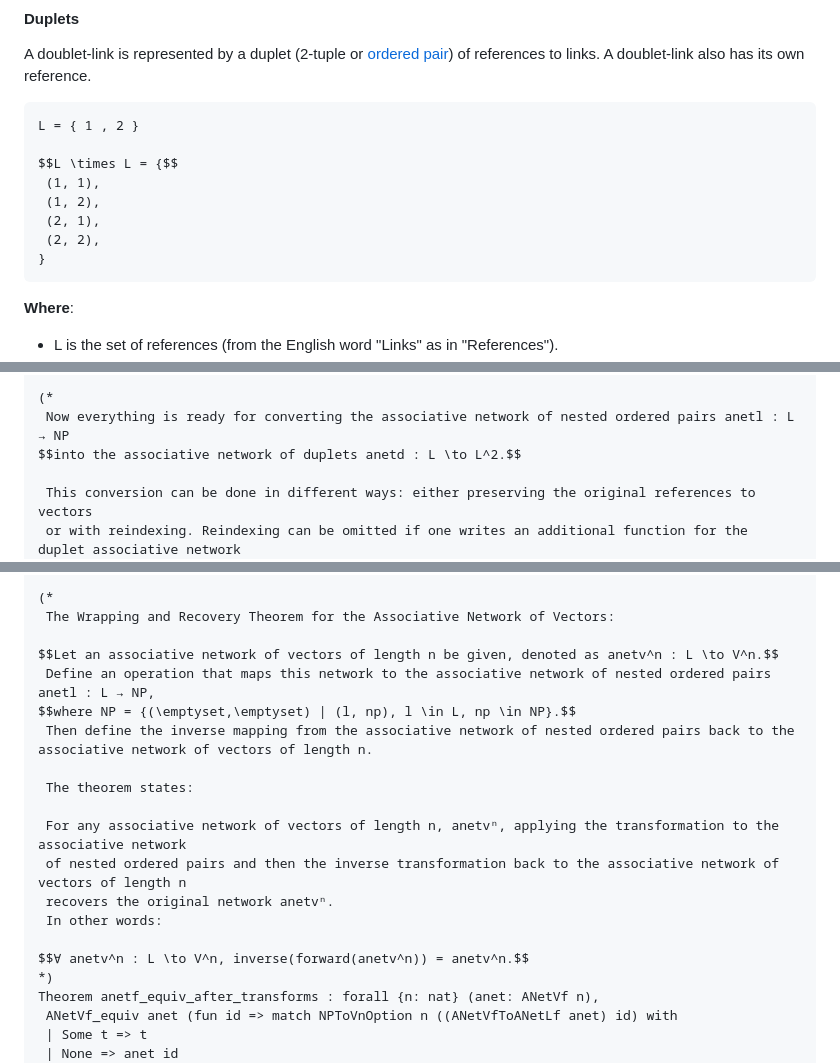
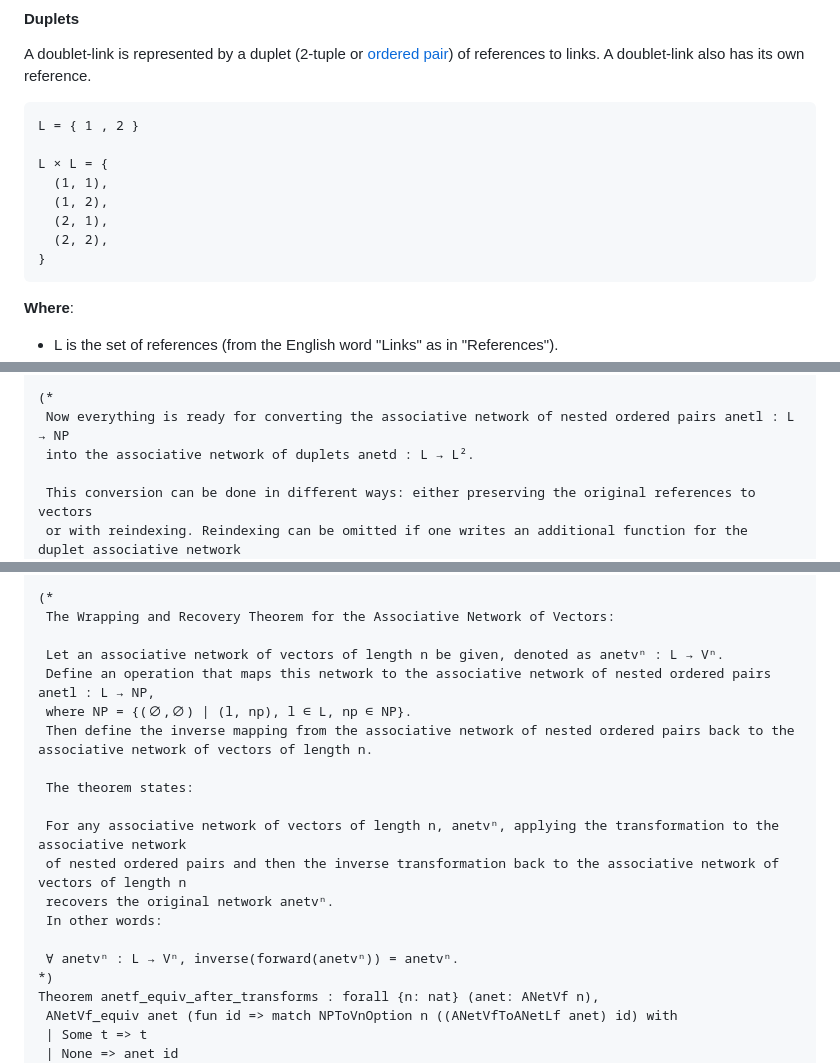
Before and after one commit to link-foundation/meta-theory, a Markdown page: archive/0.0.2/article.md, 3 parts joined by grey strips. Rendered like a GitHub page.

````diff
--- a/archive/0.0.2/article.md
+++ b/archive/0.0.2/article.md
@@ -89,11 +89,11 @@ A doublet-link is represented by a duplet (2-tuple or [ordered pair](https://en.
 ```
 L = { 1 , 2 }
 
-$$L \times L = {$$
- (1, 1),
- (1, 2),
- (2, 1),
- (2, 2),
+L × L = {
+  (1, 1),
+  (1, 2),
+  (2, 1),
+  (2, 2),
 }
 ```
 
@@ -460,7 +460,7 @@ Definition ANetDlToNP (anet: ANetDl) : NP := ANetDl_readNP anet 0.
 
 (*
  Now everything is ready for converting the associative network of nested ordered pairs anetl : L → NP
-$$into the associative network of duplets anetd : L \to L^2.$$
+ into the associative network of duplets anetd : L → L².
 
  This conversion can be done in different ways: either preserving the original references to vectors
  or with reindexing. Reindexing can be omitted if one writes an additional function for the duplet associative network
@@ -608,9 +608,9 @@ Qed.
 (*
  The Wrapping and Recovery Theorem for the Associative Network of Vectors:
 
-$$Let an associative network of vectors of length n be given, denoted as anetv^n : L \to V^n.$$
+ Let an associative network of vectors of length n be given, denoted as anetvⁿ : L → Vⁿ.
  Define an operation that maps this network to the associative network of nested ordered pairs anetl : L → NP,
-$$where NP = {(\emptyset,\emptyset) | (l, np), l \in L, np \in NP}.$$
+ where NP = {(∅,∅) | (l, np), l ∈ L, np ∈ NP}.
  Then define the inverse mapping from the associative network of nested ordered pairs back to the associative network of vectors of length n.
 
  The theorem states:
@@ -620,7 +620,7 @@ $$where NP = {(\emptyset,\emptyset) | (l, np), l \in L, np \in NP}.$$
  recovers the original network anetvⁿ.
  In other words:
 
-$$∀ anetv^n : L \to V^n, inverse(forward(anetv^n)) = anetv^n.$$
+ ∀ anetvⁿ : L → Vⁿ, inverse(forward(anetvⁿ)) = anetvⁿ.
 *)
 Theorem anetf_equiv_after_transforms : forall {n: nat} (anet: ANetVf n),
  ANetVf_equiv anet (fun id => match NPToVnOption n ((ANetVfToANetLf anet) id) with
````
Also changed, not shown: other parts of archive/0.0.2/article.md (+25 -25 lines).
